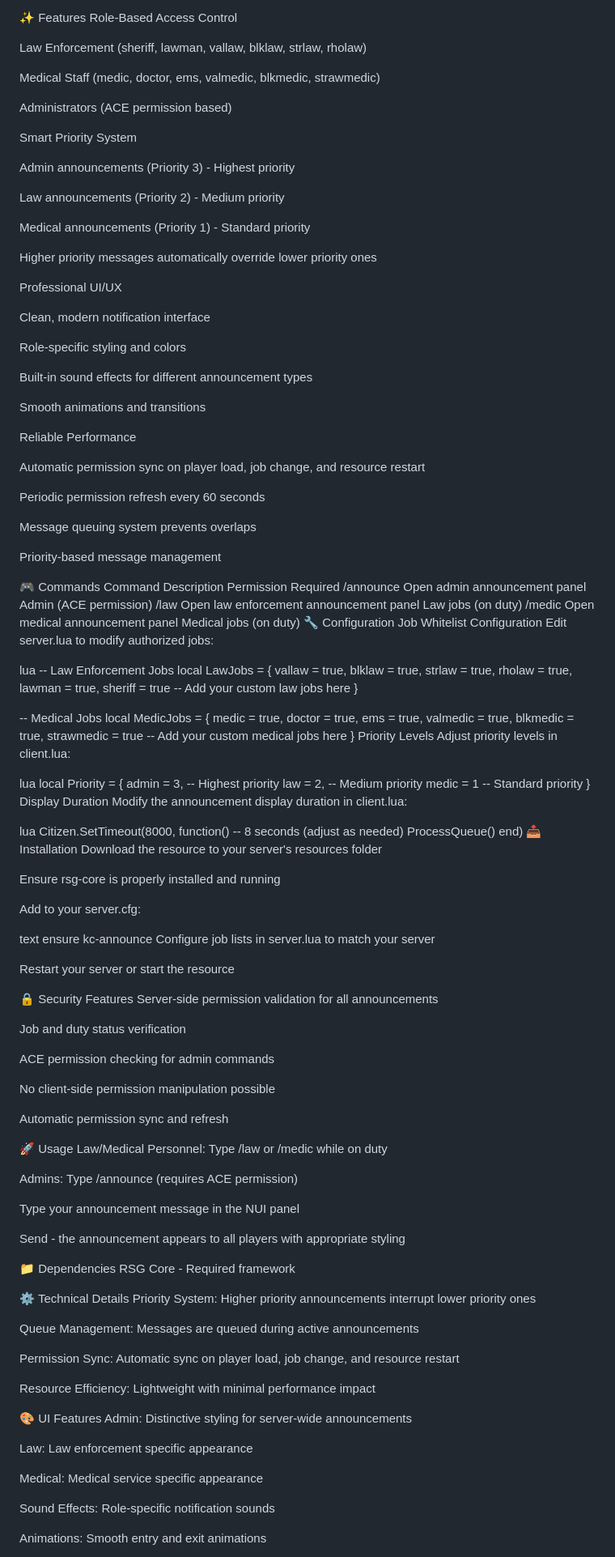
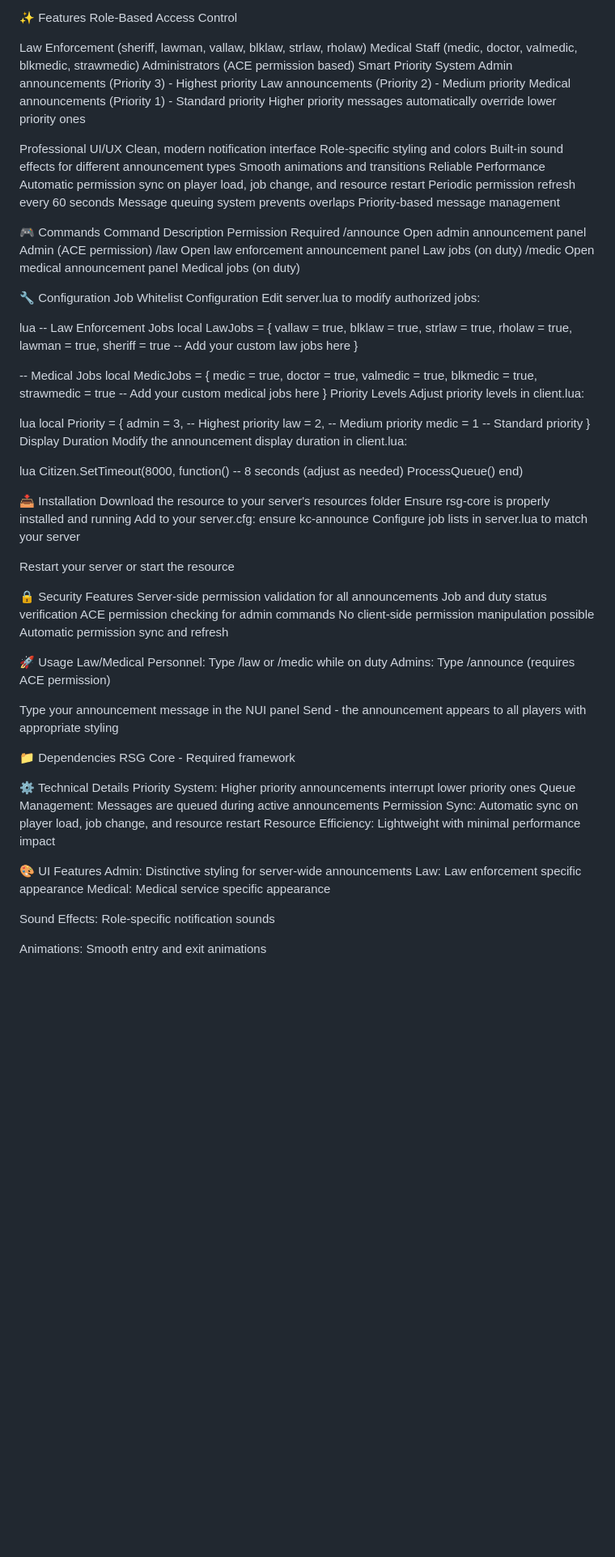
Before and after one commit to xcode1506/announce-notify, a Markdown page: README.md, the part around one of its changes. Shown at 81% size. Rendered like a GitHub page; blank space fills up the shorter version.

Commit message:
Update Medical Staff roles in README
Removed 'ems' from the Medical Staff roles and adjusted related sections.

```diff
--- a/README.md
+++ b/README.md
@@ -8,39 +8,23 @@ kc-announce is a comprehensive announcement system designed for RedM servers run
 Role-Based Access Control
 
 Law Enforcement (sheriff, lawman, vallaw, blklaw, strlaw, rholaw)
-
-Medical Staff (medic, doctor, ems, valmedic, blkmedic, strawmedic)
-
+Medical Staff (medic, doctor, valmedic, blkmedic, strawmedic)
 Administrators (ACE permission based)
-
 Smart Priority System
-
 Admin announcements (Priority 3) - Highest priority
-
 Law announcements (Priority 2) - Medium priority
-
 Medical announcements (Priority 1) - Standard priority
-
 Higher priority messages automatically override lower priority ones
 
 Professional UI/UX
-
 Clean, modern notification interface
-
 Role-specific styling and colors
-
 Built-in sound effects for different announcement types
-
 Smooth animations and transitions
-
 Reliable Performance
-
 Automatic permission sync on player load, job change, and resource restart
-
 Periodic permission refresh every 60 seconds
-
 Message queuing system prevents overlaps
-
 Priority-based message management
 
 🎮 Commands
@@ -48,6 +32,8 @@ Command	Description	Permission Required
 /announce	Open admin announcement panel	Admin (ACE permission)
 /law	Open law enforcement announcement panel	Law jobs (on duty)
 /medic	Open medical announcement panel	Medical jobs (on duty)
+
+
 🔧 Configuration
 Job Whitelist Configuration
 Edit server.lua to modify authorized jobs:
@@ -68,7 +54,6 @@ local LawJobs = {
 local MedicJobs = {
     medic = true,
     doctor = true,
-    ems = true,
     valmedic = true,
     blkmedic = true,
     strawmedic = true
@@ -90,14 +75,11 @@ lua
 Citizen.SetTimeout(8000, function()  -- 8 seconds (adjust as needed)
     ProcessQueue()
 end)
+
 📥 Installation
 Download the resource to your server's resources folder
-
 Ensure rsg-core is properly installed and running
-
 Add to your server.cfg:
-
-text
 ensure kc-announce
 Configure job lists in server.lua to match your server
 
@@ -105,22 +87,16 @@ Restart your server or start the resource
 
 🔒 Security Features
 Server-side permission validation for all announcements
-
 Job and duty status verification
-
 ACE permission checking for admin commands
-
 No client-side permission manipulation possible
-
 Automatic permission sync and refresh
 
 🚀 Usage
 Law/Medical Personnel: Type /law or /medic while on duty
-
 Admins: Type /announce (requires ACE permission)
 
 Type your announcement message in the NUI panel
-
 Send - the announcement appears to all players with appropriate styling
 
 📁 Dependencies
@@ -128,18 +104,13 @@ RSG Core - Required framework
 
 ⚙️ Technical Details
 Priority System: Higher priority announcements interrupt lower priority ones
-
 Queue Management: Messages are queued during active announcements
-
 Permission Sync: Automatic sync on player load, job change, and resource restart
-
 Resource Efficiency: Lightweight with minimal performance impact
 
 🎨 UI Features
 Admin: Distinctive styling for server-wide announcements
-
 Law: Law enforcement specific appearance
-
 Medical: Medical service specific appearance
 
 Sound Effects: Role-specific notification sounds
```
Also changed, not shown: other parts of README.md (+0 -15 lines).
